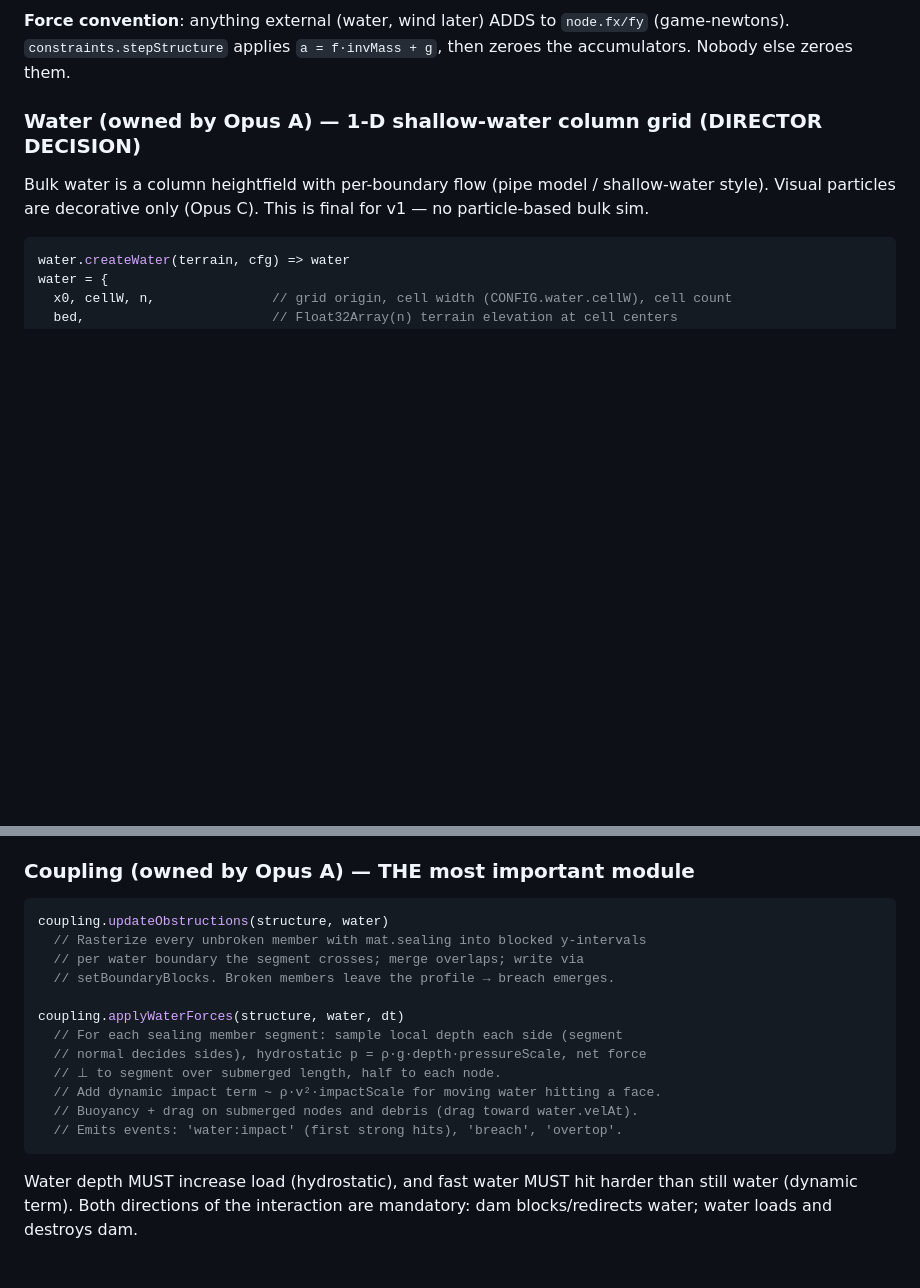
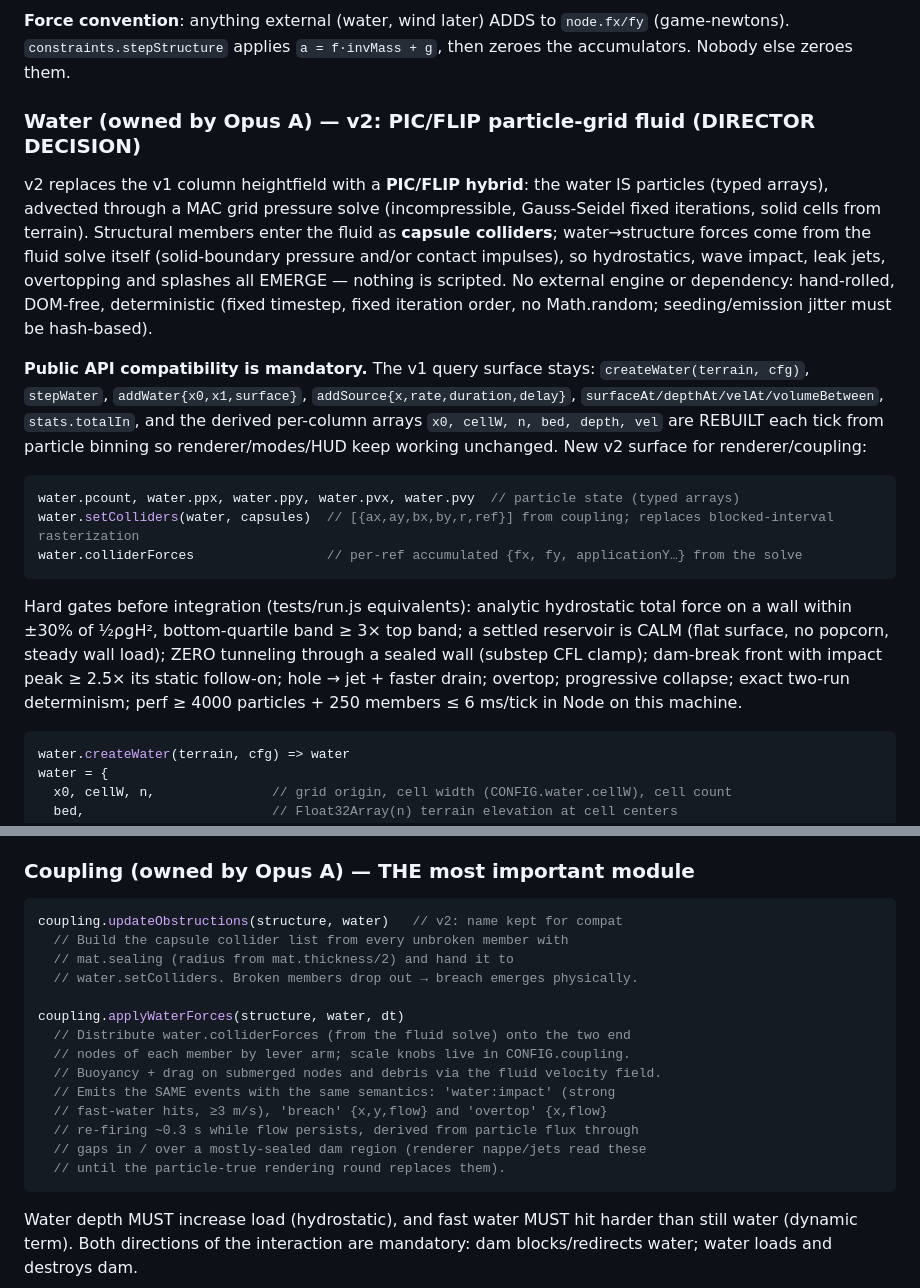
Before and after one commit to ivaruf/dam_break, a Markdown page: ARCHITECTURE.md, 2 parts joined by grey strips. Drawn GitHub-style; blank space fills up the shorter version.

Commit message:
Contract v2: water becomes a PIC/FLIP particle-grid fluid
Public query API and derived column arrays stay mandatory-compatible so the
game keeps running through the swap; members become capsule colliders; forces
come from the solve; hard validation gates specified (hydrostatic accuracy,
calm settling, zero tunneling, impact ratio, determinism, 4k particles at
6ms/tick in Node). No external engine: nothing maintained exists for coupled
2D fluid-structure in JS, and GPU solutions would break headless tests and
determinism.

Co-Authored-By: Claude Fable 5 <noreply@anthropic.com>

````diff
--- a/ARCHITECTURE.md
+++ b/ARCHITECTURE.md
@@ -145,11 +145,38 @@ structure = {
 (game-newtons). `constraints.stepStructure` applies `a = f·invMass + g`, then
 zeroes the accumulators. Nobody else zeroes them.
 
-### Water (owned by Opus A) — 1-D shallow-water column grid (DIRECTOR DECISION)
+### Water (owned by Opus A) — v2: PIC/FLIP particle-grid fluid (DIRECTOR DECISION)
 
-Bulk water is a column heightfield with per-boundary flow (pipe model /
-shallow-water style). Visual particles are decorative only (Opus C). This is
-final for v1 — no particle-based bulk sim.
+v2 replaces the v1 column heightfield with a **PIC/FLIP hybrid**: the water IS
+particles (typed arrays), advected through a MAC grid pressure solve
+(incompressible, Gauss-Seidel fixed iterations, solid cells from terrain).
+Structural members enter the fluid as **capsule colliders**; water→structure
+forces come from the fluid solve itself (solid-boundary pressure and/or
+contact impulses), so hydrostatics, wave impact, leak jets, overtopping and
+splashes all EMERGE — nothing is scripted. No external engine or dependency:
+hand-rolled, DOM-free, deterministic (fixed timestep, fixed iteration order,
+no Math.random; seeding/emission jitter must be hash-based).
+
+**Public API compatibility is mandatory.** The v1 query surface stays:
+`createWater(terrain, cfg)`, `stepWater`, `addWater{x0,x1,surface}`,
+`addSource{x,rate,duration,delay}`, `surfaceAt/depthAt/velAt/volumeBetween`,
+`stats.totalIn`, and the derived per-column arrays `x0, cellW, n, bed, depth,
+vel` are REBUILT each tick from particle binning so renderer/modes/HUD keep
+working unchanged. New v2 surface for renderer/coupling:
+
+```js
+water.pcount, water.ppx, water.ppy, water.pvx, water.pvy  // particle state (typed arrays)
+water.setColliders(water, capsules)  // [{ax,ay,bx,by,r,ref}] from coupling; replaces blocked-interval rasterization
+water.colliderForces                 // per-ref accumulated {fx, fy, applicationY…} from the solve
+```
+
+Hard gates before integration (tests/run.js equivalents): analytic hydrostatic
+total force on a wall within ±30% of ½ρgH², bottom-quartile band ≥ 3× top
+band; a settled reservoir is CALM (flat surface, no popcorn, steady wall load);
+ZERO tunneling through a sealed wall (substep CFL clamp); dam-break front with
+impact peak ≥ 2.5× its static follow-on; hole → jet + faster drain; overtop;
+progressive collapse; exact two-run determinism; perf ≥ 4000 particles + 250
+members ≤ 6 ms/tick in Node on this machine.
 
 ```js
 water.createWater(terrain, cfg) => water
@@ -179,18 +206,20 @@ crest (weir-like), momentum so a flood front arrives as a moving wave.
 ### Coupling (owned by Opus A) — THE most important module
 
 ```js
-coupling.updateObstructions(structure, water)
-  // Rasterize every unbroken member with mat.sealing into blocked y-intervals
-  // per water boundary the segment crosses; merge overlaps; write via
-  // setBoundaryBlocks. Broken members leave the profile → breach emerges.
+coupling.updateObstructions(structure, water)   // v2: name kept for compat
+  // Build the capsule collider list from every unbroken member with
+  // mat.sealing (radius from mat.thickness/2) and hand it to
+  // water.setColliders. Broken members drop out → breach emerges physically.
 
 coupling.applyWaterForces(structure, water, dt)
-  // For each sealing member segment: sample local depth each side (segment
-  // normal decides sides), hydrostatic p = ρ·g·depth·pressureScale, net force
-  // ⊥ to segment over submerged length, half to each node.
-  // Add dynamic impact term ~ ρ·v²·impactScale for moving water hitting a face.
-  // Buoyancy + drag on submerged nodes and debris (drag toward water.velAt).
-  // Emits events: 'water:impact' (first strong hits), 'breach', 'overtop'.
+  // Distribute water.colliderForces (from the fluid solve) onto the two end
+  // nodes of each member by lever arm; scale knobs live in CONFIG.coupling.
+  // Buoyancy + drag on submerged nodes and debris via the fluid velocity field.
+  // Emits the SAME events with the same semantics: 'water:impact' (strong
+  // fast-water hits, ≥3 m/s), 'breach' {x,y,flow} and 'overtop' {x,flow}
+  // re-firing ~0.3 s while flow persists, derived from particle flux through
+  // gaps in / over a mostly-sealed dam region (renderer nappe/jets read these
+  // until the particle-true rendering round replaces them).
 ```
 
 Water depth MUST increase load (hydrostatic), and fast water MUST hit harder
````
